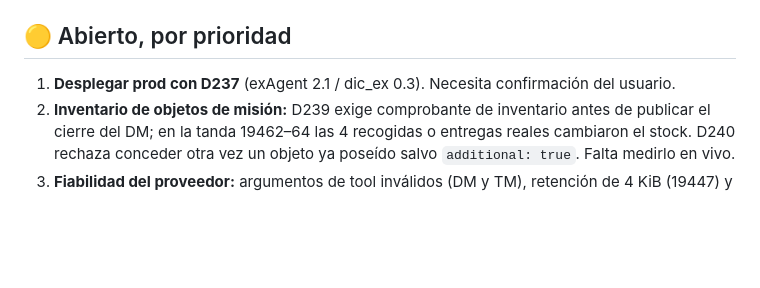
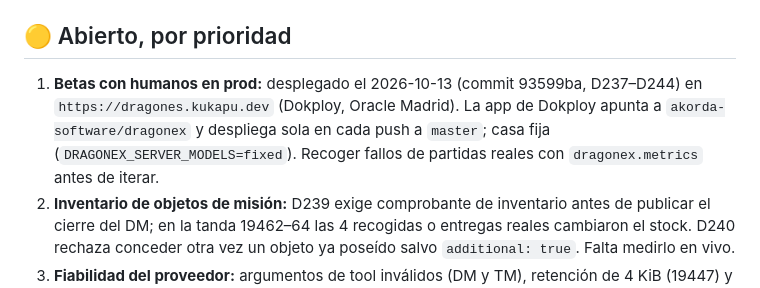
Before and after one commit to akorda-software/dragonex, a Markdown page: docs/progress.md, the part around the change. Rendered like a GitHub page; blank space fills up the shorter version.

Commit message:
docs(progress): prod desplegado para betas con humanos
Co-Authored-By: Claude Opus 5.5 <noreply@anthropic.com>

```diff
--- a/docs/progress.md
+++ b/docs/progress.md
@@ -58,8 +58,11 @@ mueve entre ✅/🟡/🔴. No se pegan aquí gates intermedios ni relatos de ses
 
 ## 🟡 Abierto, por prioridad
 
-1. **Desplegar prod con D237** (exAgent 2.1 / dic_ex 0.3). Necesita
-   confirmación del usuario.
+1. **Betas con humanos en prod:** desplegado el 2026-10-13 (commit 93599ba,
+   D237–D244) en `https://dragones.kukapu.dev` (Dokploy, Oracle Madrid). La
+   app de Dokploy apunta a `akorda-software/dragonex` y despliega sola en cada
+   push a `master`; casa fija (`DRAGONEX_SERVER_MODELS=fixed`). Recoger fallos
+   de partidas reales con `dragonex.metrics` antes de iterar.
 2. **Inventario de objetos de misión:** D239 exige comprobante de inventario
    antes de publicar el cierre del DM; en la tanda 19462–64 las 4 recogidas o
    entregas reales cambiaron el stock. D240 rechaza conceder otra vez un
```
